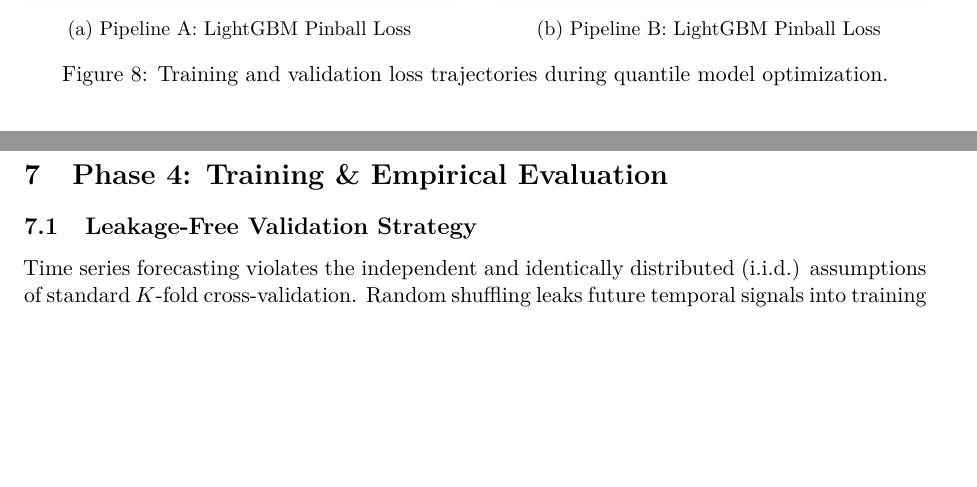
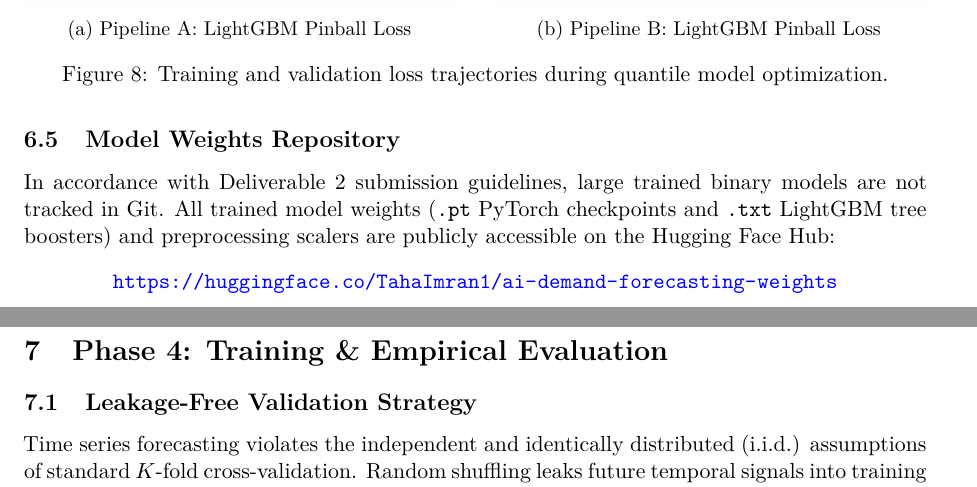
Before and after one commit to Safesearcher/ai-demand-forecasting, a LaTeX paper (report/main.tex): two parts of pages 18 and 19 of 25, joined at a grey line, cut so that both start at the same text, the shorter picture padded with empty space. Compiled offline with pdfLaTeX.

Commit message:
docs: add external download link for trained model weights

```diff
--- a/report/main.tex
+++ b/report/main.tex
@@ -464,6 +464,12 @@ Figure \ref{fig:loss_curves} illustrates the training and validation loss trajec
     \label{fig:loss_curves}
 \end{figure}
 
+\subsection{Model Weights Repository}
+In accordance with Deliverable 2 submission guidelines, large trained binary models are not tracked in Git. All trained model weights (\texttt{.pt} PyTorch checkpoints and \texttt{.txt} LightGBM tree boosters) and preprocessing scalers are publicly accessible on the Hugging Face Hub:
+\begin{center}
+\url{https://huggingface.co/TahaImran1/ai-demand-forecasting-weights}
+\end{center}
+
 \FloatBarrier
 \newpage
 
```
Also changed, not shown: README.md, 1 other file.
